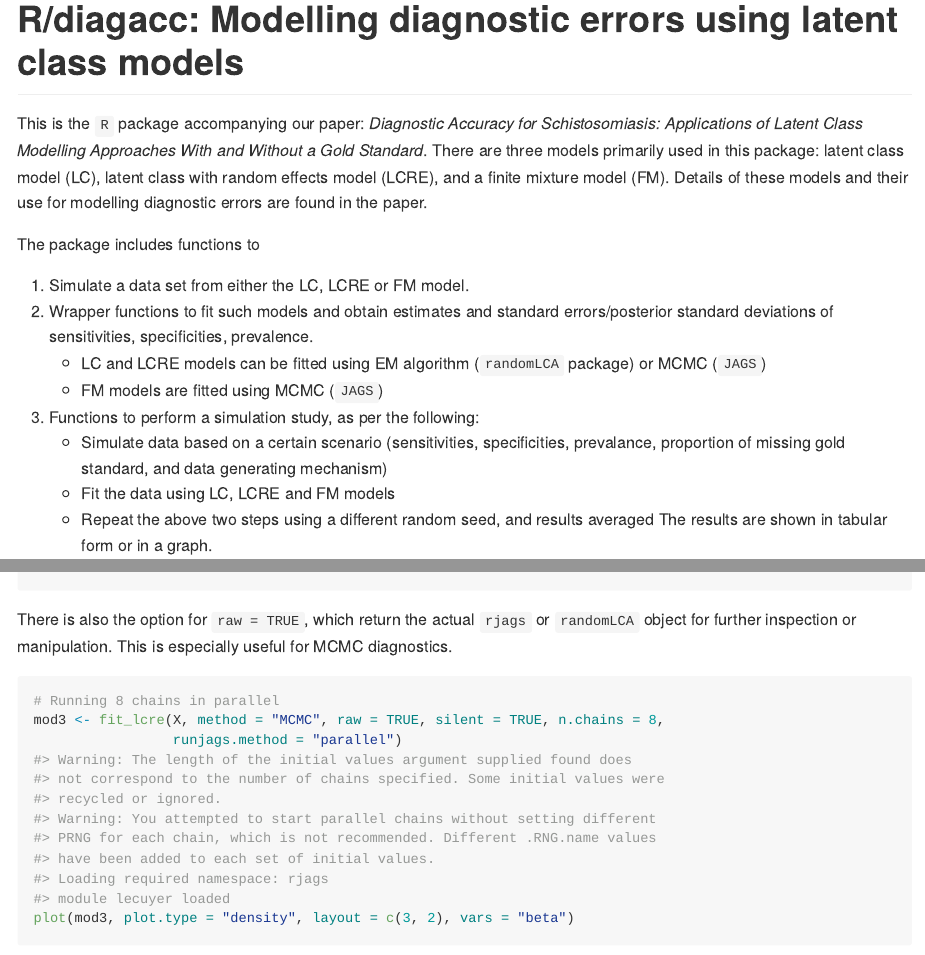
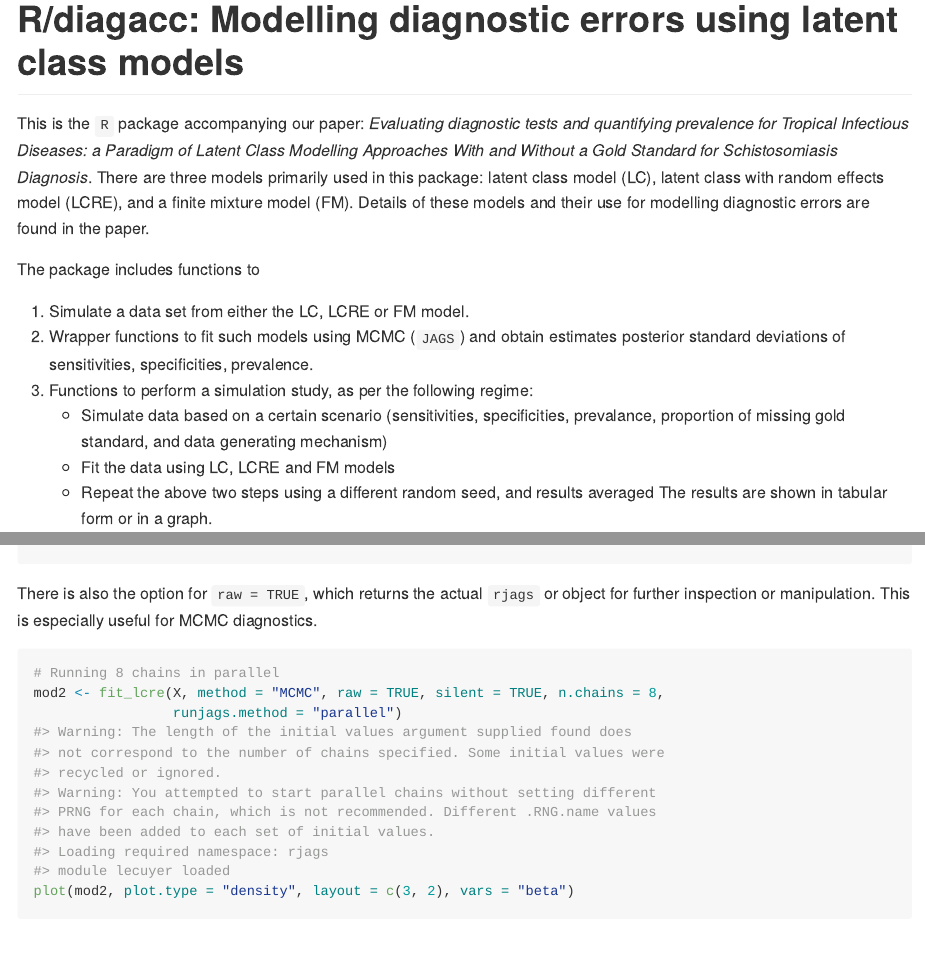
Before and after one commit to haziqj/diagacc, an R Markdown document (README.Rmd): the page in a window 1100 px wide, from its top, and a second part further down, joined at a grey line. The pictures show the output file README.md that the author committed with the source, drawn offline in the style of GitHub; long lines of code are wrapped; badge pictures from the web are left out.

Commit message:
Updated README

````diff
--- a/README.Rmd
+++ b/README.Rmd
@@ -17,17 +17,15 @@ knitr::opts_chunk$set(
 [![AppVeyor Build Status](https://ci.appveyor.com/api/projects/status/github/haziqj/diagacc?branch=master&svg=true)](https://ci.appveyor.com/project/haziqj/diagacc)
 [![Coverage Status](https://img.shields.io/codecov/c/github/haziqj/diagacc/master.svg)](https://codecov.io/github/haziqj/diagacc?branch=master)
 
-This is the `R` package accompanying our paper: *Diagnostic Accuracy for Schistosomiasis: Applications of Latent Class Modelling Approaches With and Without a Gold Standard*.
+This is the `R` package accompanying our paper: *Evaluating diagnostic tests and quantifying prevalence for Tropical Infectious Diseases: a Paradigm of Latent Class Modelling Approaches With and Without a Gold Standard for Schistosomiasis Diagnosis*.
 There are three models primarily used in this package: latent class model (LC), latent class with random effects model (LCRE), and a finite mixture model (FM).
 Details of these models and their use for modelling diagnostic errors are found in the paper.
 
 The package includes functions to
 
 1. Simulate a data set from either the LC, LCRE or FM model.
-2. Wrapper functions to fit such models and obtain estimates and standard errors/posterior standard deviations of sensitivities, specificities, prevalence.
-    - LC and LCRE models can be fitted using EM algorithm (`randomLCA` package) or MCMC (`JAGS`)
-    - FM models are fitted using MCMC (`JAGS`)
-3. Functions to perform a simulation study, as per the following:
+2. Wrapper functions to fit such models using MCMC (`JAGS`) and obtain estimates posterior standard deviations of sensitivities, specificities, prevalence.
+3. Functions to perform a simulation study, as per the following regime:
     - Simulate data based on a certain scenario (sensitivities, specificities, prevalance, proportion of missing gold standard, and data generating mechanism)
     - Fit the data using LC, LCRE and FM models
     - Repeat the above two steps using a different random seed, and results averaged
@@ -89,11 +84,11 @@ The first two of these functions has the option `method = c("EM", "MCMC")`.
-There is also the option for `raw = TRUE`, which return the actual `rjags` or `randomLCA` object for further inspection or manipulation.
+There is also the option for `raw = TRUE`, which returns the actual `rjags` or object for further inspection or manipulation.
 This is especially useful for MCMC diagnostics.
 
 ```{r lcmcmcpar, cache = TRUE}
 # Running 8 chains in parallel
-mod3 <- fit_lcre(X, method = "MCMC", raw = TRUE, silent = TRUE, n.chains = 8,
+mod2 <- fit_lcre(X, method = "MCMC", raw = TRUE, silent = TRUE, n.chains = 8,
                  runjags.method = "parallel")
-plot(mod3, plot.type = "density", layout = c(3, 2), vars = "beta")
+plot(mod2, plot.type = "density", layout = c(3, 2), vars = "beta")
 ```
 
 # Simulation study
````
Also changed, not shown: README.md, README.Rmd (17 more changed lines), 3 other files.
